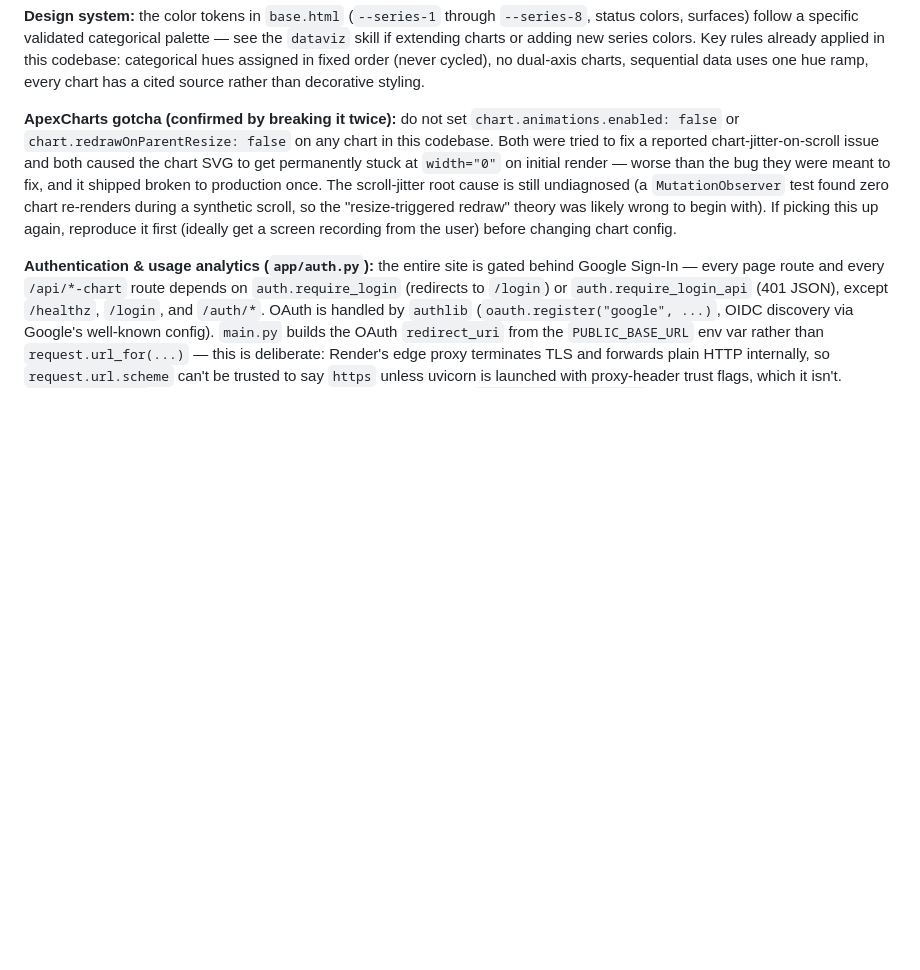
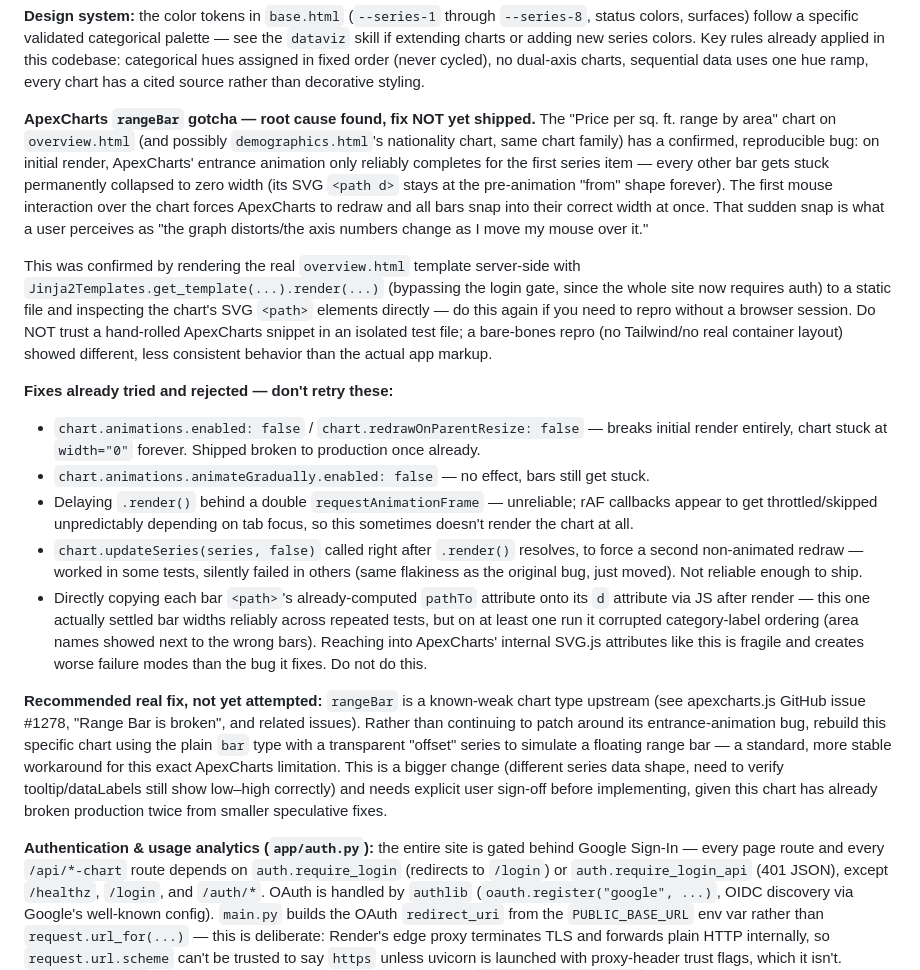
Before and after one commit to kirangirija/UAE, a Markdown page: CLAUDE.md, the part around the change. Drawn GitHub-style; blank space fills up the shorter version.

Commit message:
Update CLAUDE.md: rangeBar chart bug root cause and rejected fixes
Documents the confirmed cause of the "chart distorts on hover" report
(ApexCharts rangeBar entrance animation gets stuck on all but the first
bar until an interaction forces a redraw) and every fix attempt that
failed or made things worse, so the next attempt doesn't repeat them.

```diff
--- a/CLAUDE.md
+++ b/CLAUDE.md
@@ -53,7 +53,18 @@ There is no test suite or linter configured yet. `validate_sources.py` is the cl
 
 **Design system:** the color tokens in `base.html` (`--series-1` through `--series-8`, status colors, surfaces) follow a specific validated categorical palette — see the `dataviz` skill if extending charts or adding new series colors. Key rules already applied in this codebase: categorical hues assigned in fixed order (never cycled), no dual-axis charts, sequential data uses one hue ramp, every chart has a cited source rather than decorative styling.
 
-**ApexCharts gotcha (confirmed by breaking it twice):** do not set `chart.animations.enabled: false` or `chart.redrawOnParentResize: false` on any chart in this codebase. Both were tried to fix a reported chart-jitter-on-scroll issue and both caused the chart SVG to get permanently stuck at `width="0"` on initial render — worse than the bug they were meant to fix, and it shipped broken to production once. The scroll-jitter root cause is still undiagnosed (a `MutationObserver` test found zero chart re-renders during a synthetic scroll, so the "resize-triggered redraw" theory was likely wrong to begin with). If picking this up again, reproduce it first (ideally get a screen recording from the user) before changing chart config.
+**ApexCharts `rangeBar` gotcha — root cause found, fix NOT yet shipped.** The "Price per sq. ft. range by area" chart on `overview.html` (and possibly `demographics.html`'s nationality chart, same chart family) has a confirmed, reproducible bug: on initial render, ApexCharts' entrance animation only reliably completes for the first series item — every other bar gets stuck permanently collapsed to zero width (its SVG `<path d>` stays at the pre-animation "from" shape forever). The first mouse interaction over the chart forces ApexCharts to redraw and all bars snap into their correct width at once. That sudden snap is what a user perceives as "the graph distorts/the axis numbers change as I move my mouse over it."
+
+This was confirmed by rendering the real `overview.html` template server-side with `Jinja2Templates.get_template(...).render(...)` (bypassing the login gate, since the whole site now requires auth) to a static file and inspecting the chart's SVG `<path>` elements directly — do this again if you need to repro without a browser session. Do NOT trust a hand-rolled ApexCharts snippet in an isolated test file; a bare-bones repro (no Tailwind/no real container layout) showed different, less consistent behavior than the actual app markup.
+
+**Fixes already tried and rejected — don't retry these:**
+- `chart.animations.enabled: false` / `chart.redrawOnParentResize: false` — breaks initial render entirely, chart stuck at `width="0"` forever. Shipped broken to production once already.
+- `chart.animations.animateGradually.enabled: false` — no effect, bars still get stuck.
+- Delaying `.render()` behind a double `requestAnimationFrame` — unreliable; rAF callbacks appear to get throttled/skipped unpredictably depending on tab focus, so this sometimes doesn't render the chart at all.
+- `chart.updateSeries(series, false)` called right after `.render()` resolves, to force a second non-animated redraw — worked in some tests, silently failed in others (same flakiness as the original bug, just moved). Not reliable enough to ship.
+- Directly copying each bar `<path>`'s already-computed `pathTo` attribute onto its `d` attribute via JS after render — this one actually settled bar widths reliably across repeated tests, but on at least one run it corrupted category-label ordering (area names showed next to the wrong bars). Reaching into ApexCharts' internal SVG.js attributes like this is fragile and creates worse failure modes than the bug it fixes. Do not do this.
+
+**Recommended real fix, not yet attempted:** `rangeBar` is a known-weak chart type upstream (see apexcharts.js GitHub issue #1278, "Range Bar is broken", and related issues). Rather than continuing to patch around its entrance-animation bug, rebuild this specific chart using the plain `bar` type with a transparent "offset" series to simulate a floating range bar — a standard, more stable workaround for this exact ApexCharts limitation. This is a bigger change (different series data shape, need to verify tooltip/dataLabels still show low–high correctly) and needs explicit user sign-off before implementing, given this chart has already broken production twice from smaller speculative fixes.
 
 **Authentication & usage analytics (`app/auth.py`):** the entire site is gated behind Google Sign-In — every page route and every `/api/*-chart` route depends on `auth.require_login` (redirects to `/login`) or `auth.require_login_api` (401 JSON), except `/healthz`, `/login`, and `/auth/*`. OAuth is handled by `authlib` (`oauth.register("google", ...)`, OIDC discovery via Google's well-known config). `main.py` builds the OAuth `redirect_uri` from the `PUBLIC_BASE_URL` env var rather than `request.url_for(...)` — this is deliberate: Render's edge proxy terminates TLS and forwards plain HTTP internally, so `request.url.scheme` can't be trusted to say `https` unless uvicorn is launched with proxy-header trust flags, which it isn't. `PUBLIC_BASE_URL` sidesteps that entirely. If you ever see a Google `redirect_uri_mismatch` error, check this env var first, not the Google Cloud Console redirect URI list.
 
```
